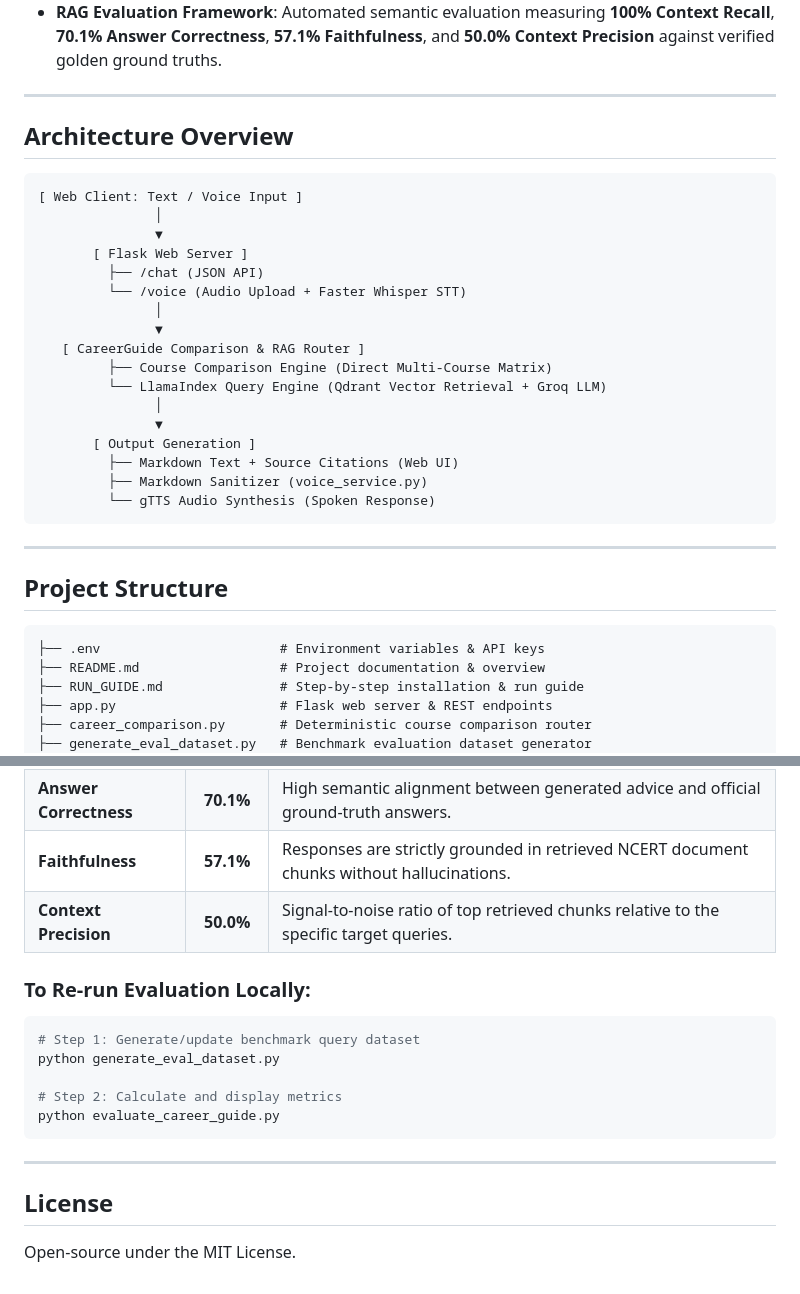
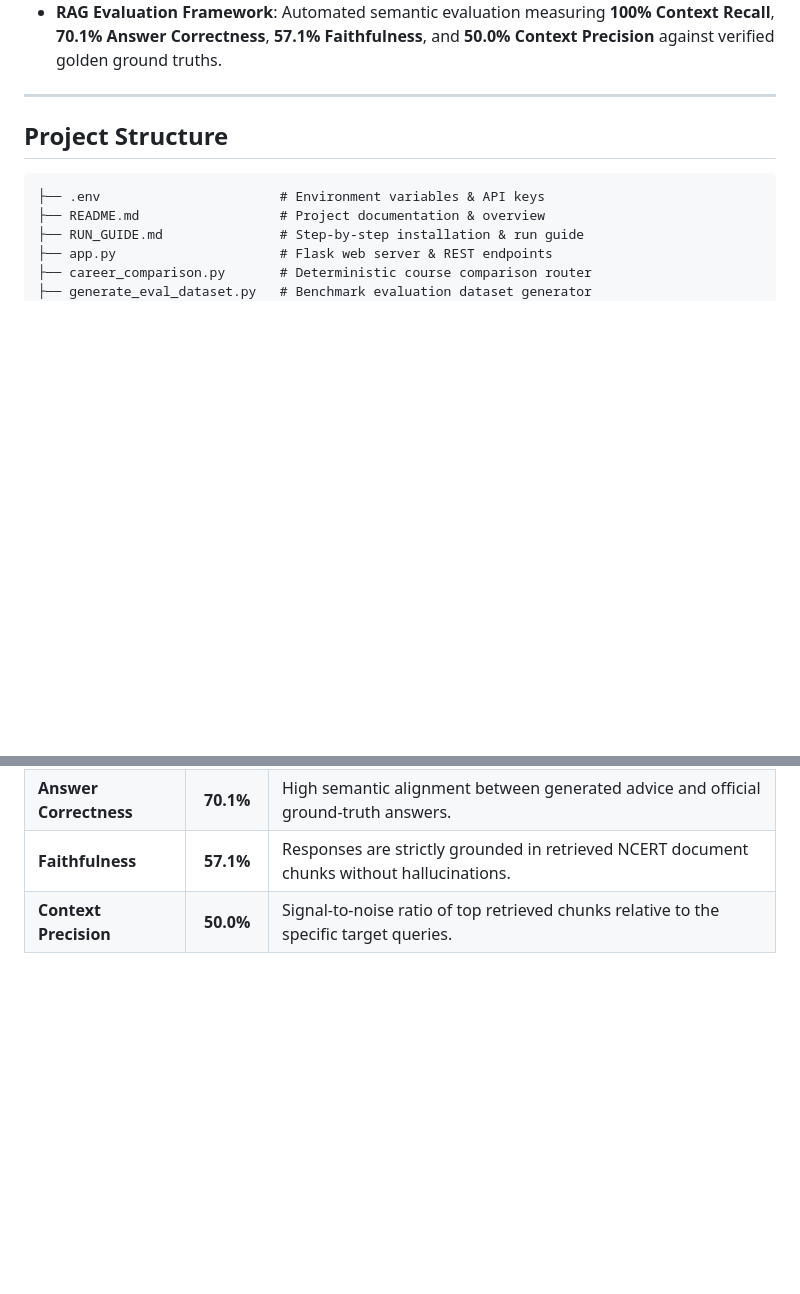
Before and after one commit to NikhilMadankar/CareerPilot-Voice-and-Text-Based-RAG-Assistant, a Markdown page: README.md, 2 parts joined by grey strips. Rendered like a GitHub page; blank space fills up the shorter version.

````diff
--- a/README.md
+++ b/README.md
@@ -22,29 +22,7 @@
 
 ---
 
-## Architecture Overview
 
-```
-[ Web Client: Text / Voice Input ]
-               │
-               ▼
-       [ Flask Web Server ]
-         ├── /chat (JSON API)
-         └── /voice (Audio Upload + Faster Whisper STT)
-               │
-               ▼
-   [ CareerGuide Comparison & RAG Router ]
-         ├── Course Comparison Engine (Direct Multi-Course Matrix)
-         └── LlamaIndex Query Engine (Qdrant Vector Retrieval + Groq LLM)
-               │
-               ▼
-       [ Output Generation ]
-         ├── Markdown Text + Source Citations (Web UI)
-         ├── Markdown Sanitizer (voice_service.py)
-         └── gTTS Audio Synthesis (Spoken Response)
-```
-
----
 
 ## Project Structure
 
@@ -120,17 +98,3 @@ The system was evaluated against golden ground-truth career benchmark questions
 | **Answer Correctness** | **70.1%** | High semantic alignment between generated advice and official ground-truth answers. |
 | **Faithfulness** | **57.1%** | Responses are strictly grounded in retrieved NCERT document chunks without hallucinations. |
 | **Context Precision** | **50.0%** | Signal-to-noise ratio of top retrieved chunks relative to the specific target queries. |
-
-### To Re-run Evaluation Locally:
-```bash
-# Step 1: Generate/update benchmark query dataset
-python generate_eval_dataset.py
-
-# Step 2: Calculate and display metrics
-python evaluate_career_guide.py
-```
-
----
-
-## License
-Open-source under the MIT License.
````
